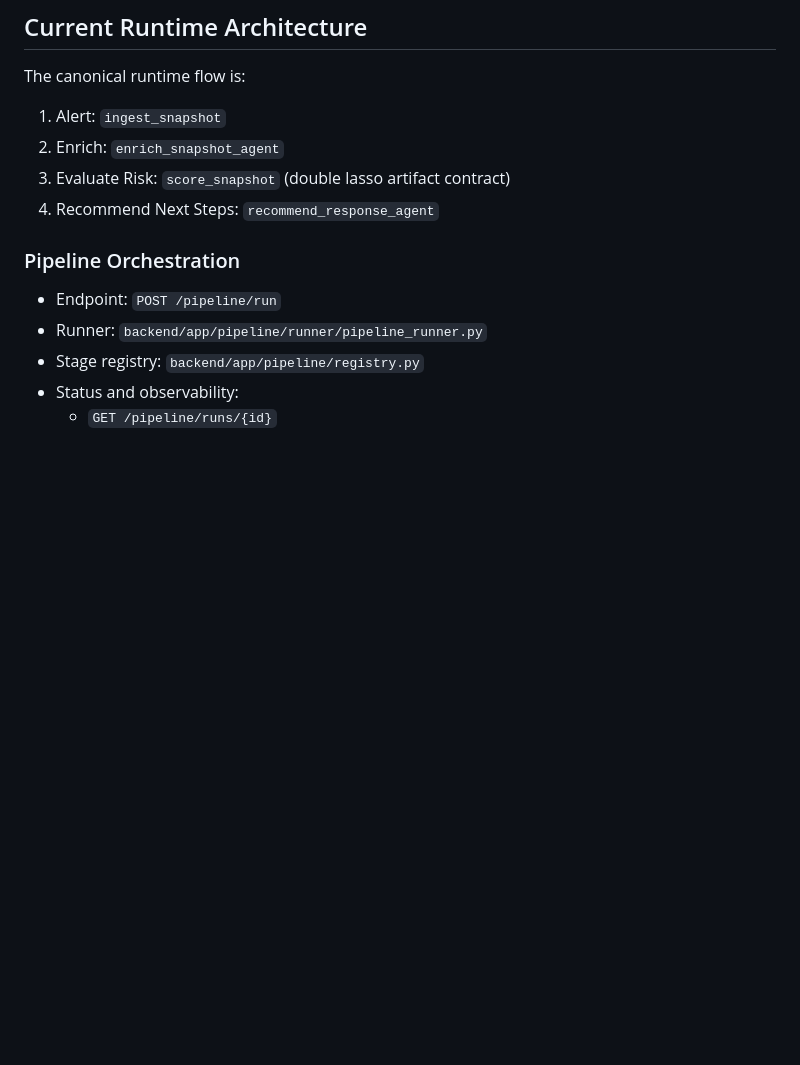
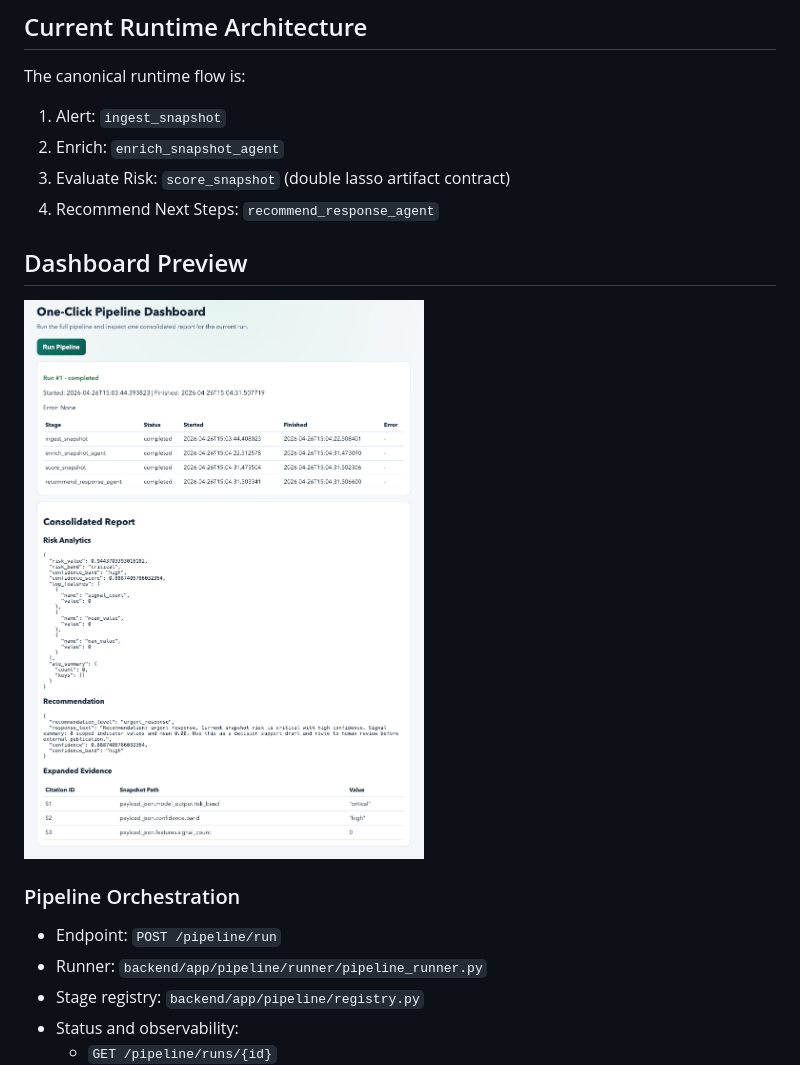
Before and after one commit to yao-creative/Open-Pandemic-Risk, a Markdown page: README.md, the part around the change. Drawn GitHub-style; pictures changed too: assets/image.png (added); blank space fills up the shorter version.

Commit message:
docs: add dashboard screenshot to README

```diff
--- a/README.md
+++ b/README.md
@@ -31,6 +31,10 @@ The canonical runtime flow is:
 2. Enrich: `enrich_snapshot_agent`
 3. Evaluate Risk: `score_snapshot` (double lasso artifact contract)
 4. Recommend Next Steps: `recommend_response_agent`
+
+## Dashboard Preview
+
+![Image #1](assets/image.png)
 
 ### Pipeline Orchestration
 
```
